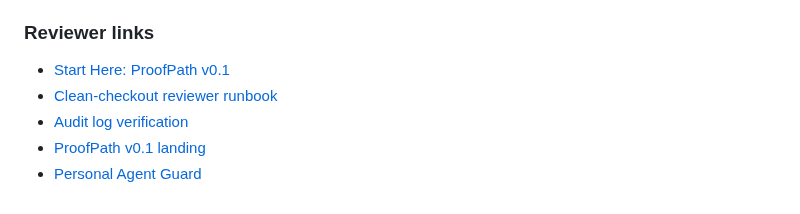
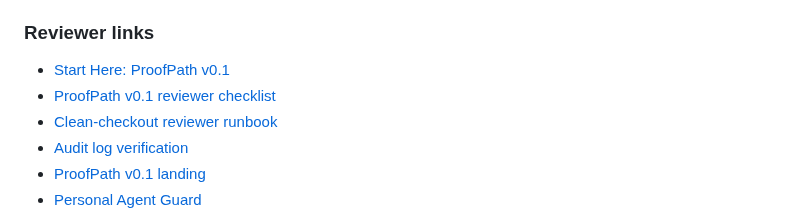
Before and after one commit to safal207/ProofPath, a Markdown page: README.md, the part around the change. GitHub-like rendering.

Commit message:
docs: link reviewer checklist from README

```diff
--- a/README.md
+++ b/README.md
@@ -103,6 +103,7 @@ Reviewers can run the path locally without trusting a hidden service: start with
 ### Reviewer links
 
 - [Start Here: ProofPath v0.1](docs/START_HERE_V0_1.md)
+- [ProofPath v0.1 reviewer checklist](docs/REVIEWER_CHECKLIST_V0_1.md)
 - [Clean-checkout reviewer runbook](docs/reviewer-runbook.md)
 - [Audit log verification](docs/audit-log-verification.md)
 - [ProofPath v0.1 landing](docs/LANDING_V0_1.md)
```
